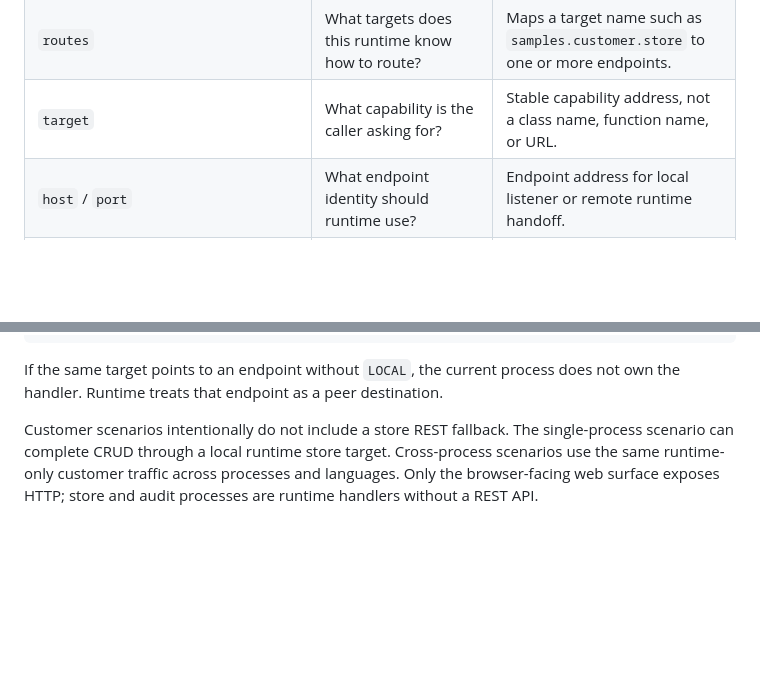
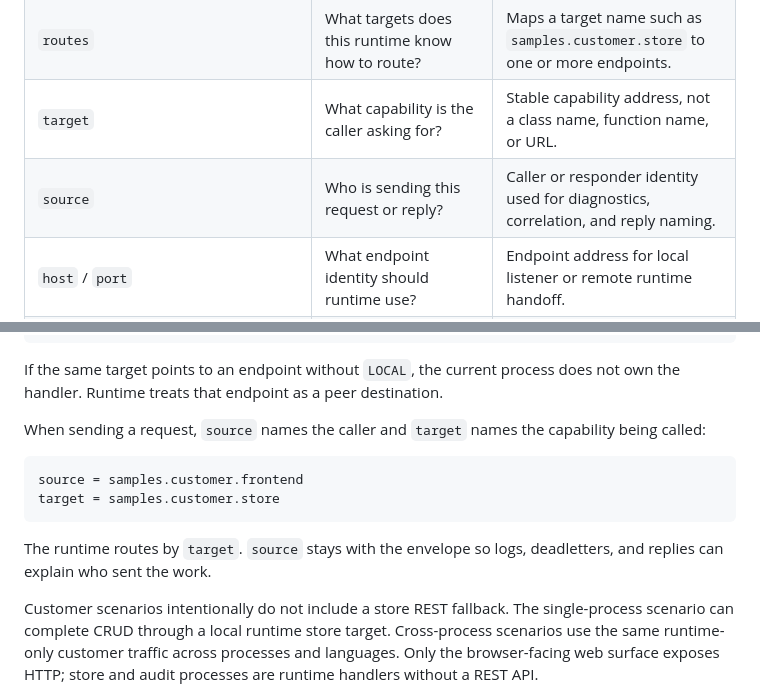
Before and after one commit to phuong-tran/coakka-samples, a Markdown page: README.md, 2 parts joined by grey strips. Drawn GitHub-style; blank space fills up the shorter version.

Commit message:
docs: explain source and target fields

````diff
--- a/README.md
+++ b/README.md
@@ -689,6 +689,7 @@ RuntimeEndpointFlags  = endpoint state, such as LOCAL or UNAVAILABLE
 | `generation = 1` | Which version of the route table is this? | First route-table snapshot applied at startup. Real services should increment this when applying a new route snapshot. |
 | `routes` | What targets does this runtime know how to route? | Maps a target name such as `samples.customer.store` to one or more endpoints. |
 | `target` | What capability is the caller asking for? | Stable capability address, not a class name, function name, or URL. |
+| `source` | Who is sending this request or reply? | Caller or responder identity used for diagnostics, correlation, and reply naming. |
 | `host` / `port` | What endpoint identity should runtime use? | Endpoint address for local listener or remote runtime handoff. |
 | `RuntimeEndpointFlags.LOCAL` | Is the handler in this process? | This process owns the target and should register the handler. |
 | `RuntimeEndpointFlags.UNAVAILABLE` | Should this endpoint stay visible but receive no new work? | Endpoint remains in the snapshot but is excluded from new route selection. |
@@ -705,6 +706,17 @@ identity for this runtime participant.
 
 If the same target points to an endpoint without `LOCAL`, the current process
 does not own the handler. Runtime treats that endpoint as a peer destination.
+
+When sending a request, `source` names the caller and `target` names the
+capability being called:
+
+```text
+source = samples.customer.frontend
+target = samples.customer.store
+```
+
+The runtime routes by `target`. `source` stays with the envelope so logs,
+deadletters, and replies can explain who sent the work.
 
 Customer scenarios intentionally do not include a store REST fallback. The
 single-process scenario can complete CRUD through a local runtime store target.
````
Also changed, not shown: docs/runtime-integration-guide.md (+43 -0 lines).
